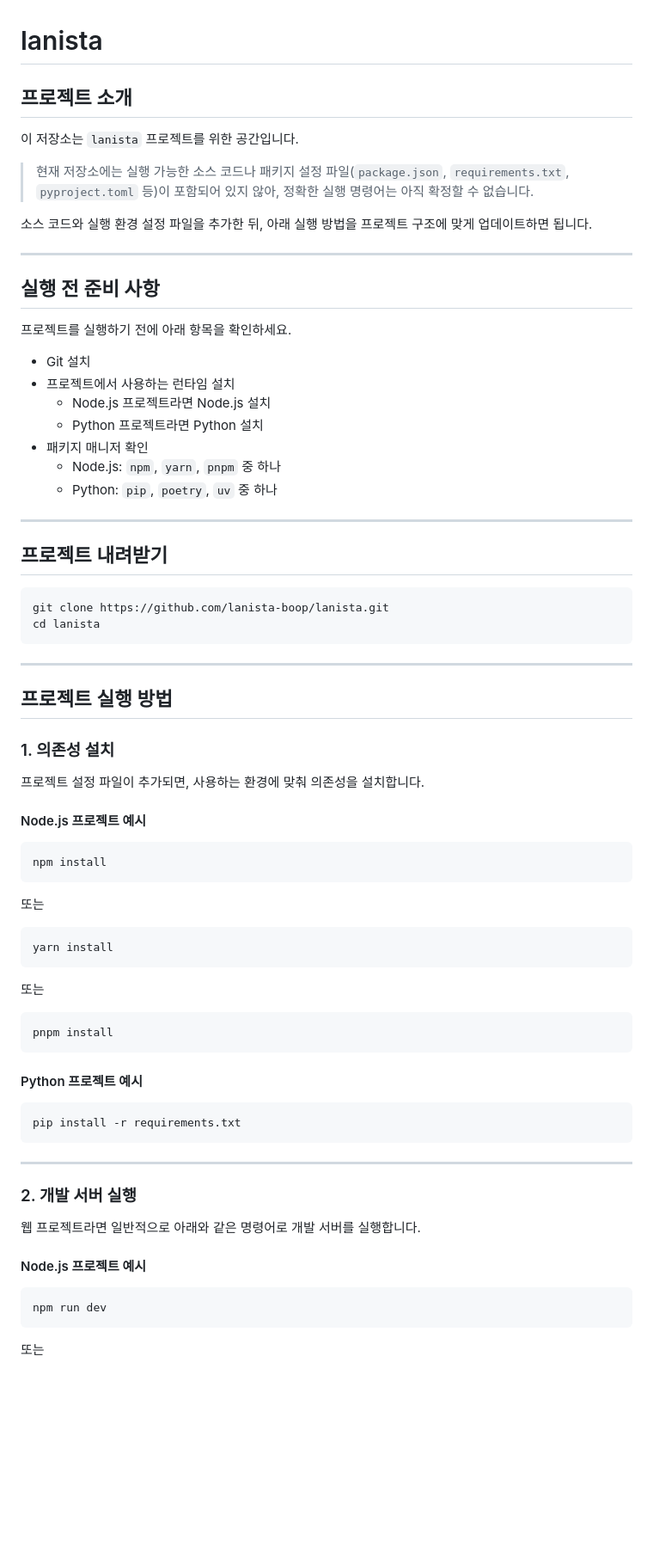
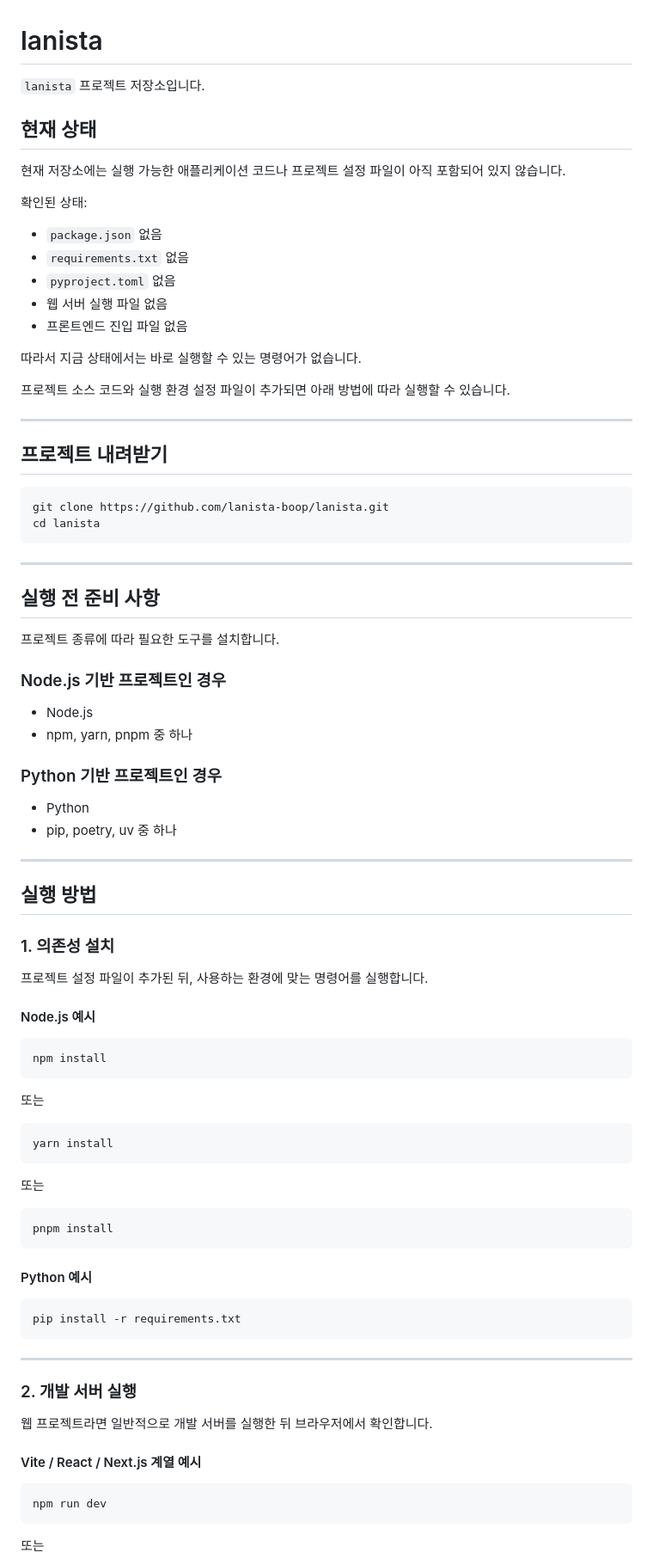
Before and after one commit to lanista-boop/lanista, a Markdown page: README.md, the part around one of its changes. Shown at 86% size. Drawn GitHub-style; blank space fills up the shorter version.

Commit message:
Clarify README run and browser instructions

````diff
--- a/README.md
+++ b/README.md
@@ -1,26 +1,22 @@
 # lanista
 
-## 프로젝트 소개
+`lanista` 프로젝트 저장소입니다.
 
-이 저장소는 `lanista` 프로젝트를 위한 공간입니다.
+## 현재 상태
 
-> 현재 저장소에는 실행 가능한 소스 코드나 패키지 설정 파일(`package.json`, `requirements.txt`, `pyproject.toml` 등)이 포함되어 있지 않아, 정확한 실행 명령어는 아직 확정할 수 없습니다.
+현재 저장소에는 실행 가능한 애플리케이션 코드나 프로젝트 설정 파일이 아직 포함되어 있지 않습니다.
 
-소스 코드와 실행 환경 설정 파일을 추가한 뒤, 아래 실행 방법을 프로젝트 구조에 맞게 업데이트하면 됩니다.
+확인된 상태:
 
----
+- `package.json` 없음
+- `requirements.txt` 없음
+- `pyproject.toml` 없음
+- 웹 서버 실행 파일 없음
+- 프론트엔드 진입 파일 없음
 
-## 실행 전 준비 사항
+따라서 지금 상태에서는 바로 실행할 수 있는 명령어가 없습니다.
 
-프로젝트를 실행하기 전에 아래 항목을 확인하세요.
-
-- Git 설치
-- 프로젝트에서 사용하는 런타임 설치
-  - Node.js 프로젝트라면 Node.js 설치
-  - Python 프로젝트라면 Python 설치
-- 패키지 매니저 확인
-  - Node.js: `npm`, `yarn`, `pnpm` 중 하나
-  - Python: `pip`, `poetry`, `uv` 중 하나
+프로젝트 소스 코드와 실행 환경 설정 파일이 추가되면 아래 방법에 따라 실행할 수 있습니다.
 
 ---
 
@@ -33,13 +29,29 @@ cd lanista
 
 ---
 
-## 프로젝트 실행 방법
+## 실행 전 준비 사항
+
+프로젝트 종류에 따라 필요한 도구를 설치합니다.
+
+### Node.js 기반 프로젝트인 경우
+
+- Node.js
+- npm, yarn, pnpm 중 하나
+
+### Python 기반 프로젝트인 경우
+
+- Python
+- pip, poetry, uv 중 하나
+
+---
+
+## 실행 방법
 
 ### 1. 의존성 설치
 
-프로젝트 설정 파일이 추가되면, 사용하는 환경에 맞춰 의존성을 설치합니다.
+프로젝트 설정 파일이 추가된 뒤, 사용하는 환경에 맞는 명령어를 실행합니다.
 
-#### Node.js 프로젝트 예시
+#### Node.js 예시
 
 ```bash
 npm install
@@ -57,7 +69,7 @@ yarn install
 pnpm install
 ```
 
-#### Python 프로젝트 예시
+#### Python 예시
 
 ```bash
 pip install -r requirements.txt
@@ -67,9 +79,9 @@ pip install -r requirements.txt
 
 ### 2. 개발 서버 실행
 
-웹 프로젝트라면 일반적으로 아래와 같은 명령어로 개발 서버를 실행합니다.
+웹 프로젝트라면 일반적으로 개발 서버를 실행한 뒤 브라우저에서 확인합니다.
 
-#### Node.js 프로젝트 예시
+#### Vite / React / Next.js 계열 예시
 
 ```bash
 npm run dev
````
Also changed, not shown: other parts of README.md (+22 -19 lines).
